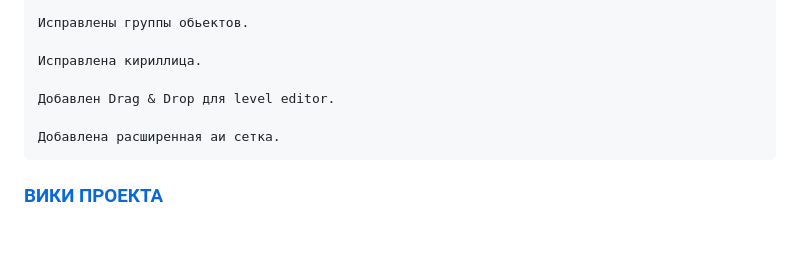
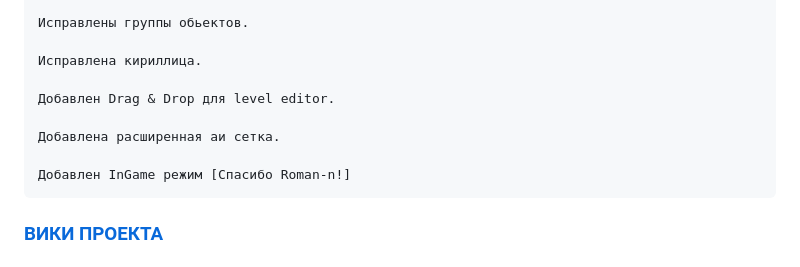
Before and after one commit to predvestnikapocalipsisa-hue/xray-sdk-0.4-Farkashed-Edition, a Markdown page: README.md, the part around the change. Rendered like a GitHub page; blank space fills up the shorter version.

```diff
--- a/README.md
+++ b/README.md
@@ -88,6 +88,8 @@
 
     Добавлена расширенная аи сетка.
 
+    Добавлен InGame режим [Спасибо Roman-n!]
+
 ### [ВИКИ ПРОЕКТА](https://github.com/predvestnikapocalipsisa-hue/xray-sdk-0.4-Farkashed-Edition/wiki)
 
 ### [УСТАНОВКА СДК](https://sites.google.com/view/stsocmoding/%D1%82%D1%83%D1%82%D0%BE%D1%80%D0%B8%D0%B0%D0%BB%D1%8B/%D1%81%D0%B4%D0%BA%D0%BB%D0%BE%D0%B3%D0%B8%D0%BA%D0%B0%D0%BD%D0%BF%D1%81/%D1%83%D1%81%D1%82%D0%B0%D0%BD%D0%BE%D0%B2%D0%BA%D0%B0-sdk-farkashed-edition?authuser=0)
```
